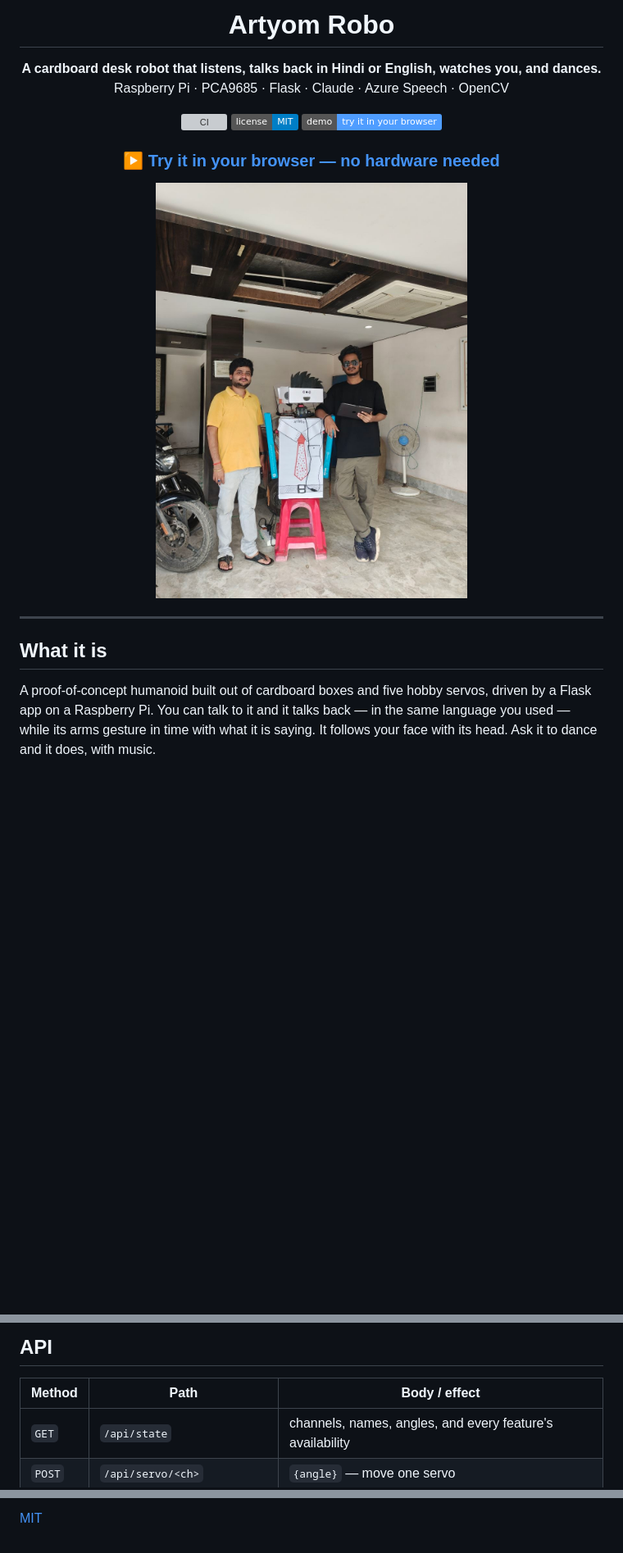
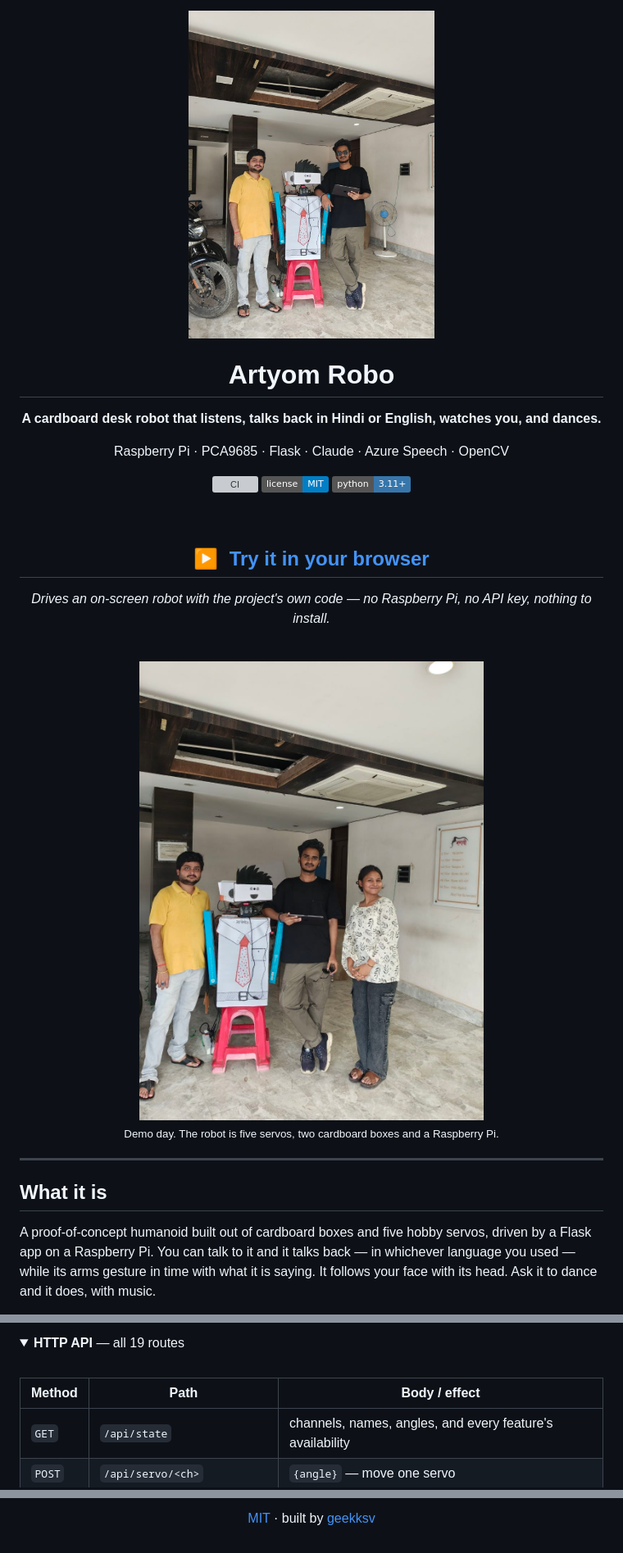
Before and after one commit to geekksv/artyom-robo, a Markdown page: README.md, 3 parts joined by grey strips. Shown at 82% size. GitHub-like rendering; pictures changed too: docs/media/robot-team.jpg (added); folded sections open; badges without logos; blank space fills up the shorter version; grey boxes are pictures that could not be loaded.

```diff
--- a/README.md
+++ b/README.md
@@ -1,17 +1,30 @@
 <div align="center">
+
+<img src="docs/media/robot-finished.jpg" alt="Artyom, a cardboard desk robot dressed in a shirt and tie" width="300">
 
 # Artyom Robo
 
-**A cardboard desk robot that listens, talks back in Hindi or English, watches you, and dances.**
-Raspberry Pi · PCA9685 · Flask · Claude · Azure Speech · OpenCV
+**A cardboard desk robot that listens, talks back in Hindi or English,
+watches you, and dances.**
+
+Raspberry&nbsp;Pi · PCA9685 · Flask · Claude · Azure&nbsp;Speech · OpenCV
 
 [![CI](https://github.com/geekksv/artyom-robo/actions/workflows/ci.yml/badge.svg)](https://github.com/geekksv/artyom-robo/actions/workflows/ci.yml)
 [![License: MIT](https://img.shields.io/badge/license-MIT-blue.svg)](LICENSE)
-[![Live demo](https://img.shields.io/badge/demo-try%20it%20in%20your%20browser-4f9dff)](https://geekksv.github.io/artyom-robo/)
+[![Python 3.11+](https://img.shields.io/badge/python-3.11%2B-3776ab.svg)](pyproject.toml)
 
-### ▶ **[Try it in your browser — no hardware needed](https://geekksv.github.io/artyom-robo/)**
+<br>
 
-<img src="docs/media/robot-finished.jpg" alt="The finished robot, dressed in a shirt and tie" width="380">
+## ▶&nbsp; [**Try it in your browser**](https://geekksv.github.io/artyom-robo/)
+
+*Drives an on-screen robot with the project's own code — no Raspberry Pi, no API key,
+nothing to install.*
+
+<br>
+
+<img src="docs/media/robot-team.jpg" alt="Artyom on demo day, with the people who built it" width="560">
+
+<sub>Demo day. The robot is five servos, two cardboard boxes and a Raspberry Pi.</sub>
 
 </div>
 
@@ -20,7 +33,7 @@ Raspberry Pi · PCA9685 · Flask · Claude · Azure Speech · OpenCV
 ## What it is
 
 A proof-of-concept humanoid built out of cardboard boxes and five hobby servos, driven
-by a Flask app on a Raspberry Pi. You can talk to it and it talks back — in the same
+by a Flask app on a Raspberry Pi. You can talk to it and it talks back — in whichever
 language you used — while its arms gesture in time with what it is saying. It follows
 your face with its head. Ask it to dance and it does, with music.
 
@@ -239,5 +261,8 @@ channel that is both parked and listed in `arms` would drop every gesture writte
 
-## API
+<details>
+<summary><b>HTTP API</b> — all 19 routes</summary>
+
+<br>
 
 | Method | Path | Body / effect |
 |---|---|---|
@@ -316,2 +348,4 @@ docs/                  the browser demo (GitHub Pages)
 
-[MIT](LICENSE)
+[MIT](LICENSE) · built by [geekksv](https://github.com/geekksv)
+
+</div>
```
Also changed, not shown: other parts of README.md (+152 -136 lines).
